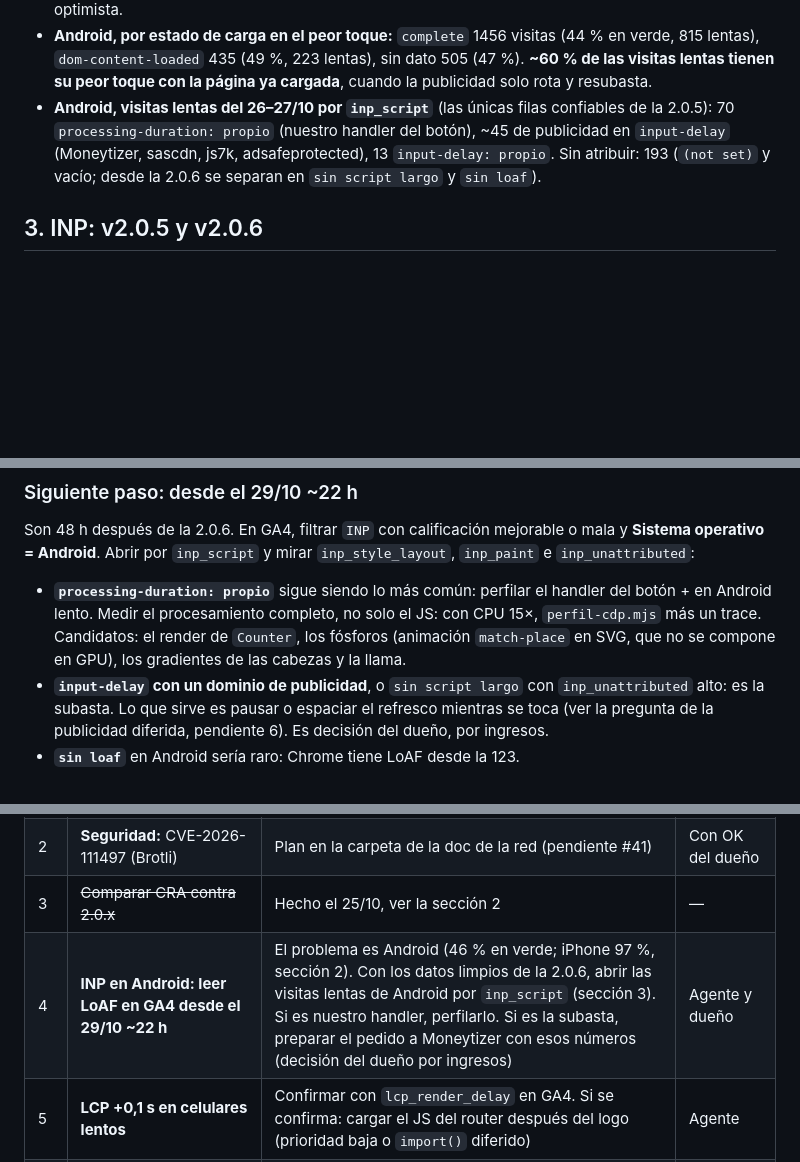
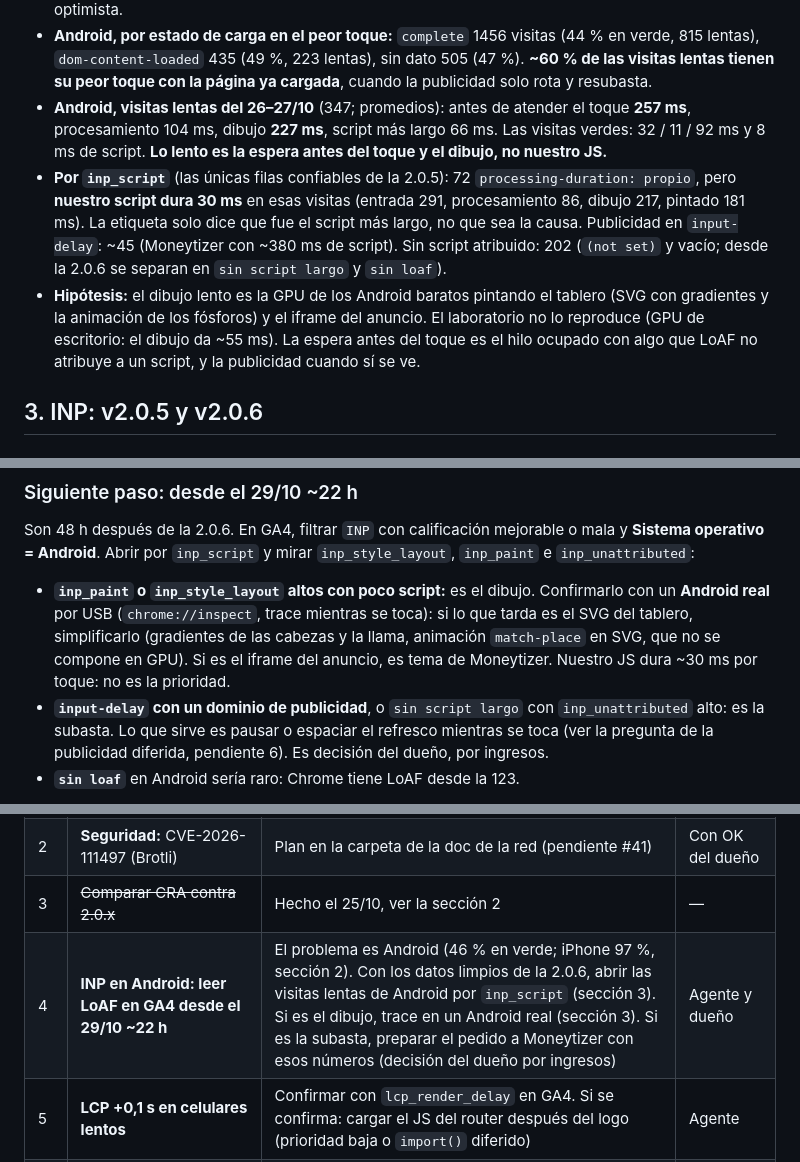
Before and after one commit to lauticonte/anotador-truco, a Markdown page: docs/HANDOFF.md, 3 parts joined by grey strips. Rendered like a GitHub page; blank space fills up the shorter version.

Commit message:
📝 handoff: el INP lento de Android es espera y dibujo, no nuestro JS
Co-Authored-By: Claude Opus 5.5 <noreply@anthropic.com>

```diff
--- a/docs/HANDOFF.md
+++ b/docs/HANDOFF.md
@@ -68,7 +68,9 @@ Cada evento INP es **una visita** (su peor toque), no un toque. Del 24/10 al 27/
 - Con iPhone igual, **Android tiene que pasar de 46 % a ~57 %** para que el total llegue a 75 %.
 - Ojo: Safari no tiene Long Animation Frames y mide el INP hace poco; su 97 % puede ser algo optimista.
 - **Android, por estado de carga en el peor toque:** `complete` 1456 visitas (44 % en verde, 815 lentas), `dom-content-loaded` 435 (49 %, 223 lentas), sin dato 505 (47 %). **~60 % de las visitas lentas tienen su peor toque con la página ya cargada**, cuando la publicidad solo rota y resubasta.
-- **Android, visitas lentas del 26–27/10 por `inp_script`** (las únicas filas confiables de la 2.0.5): 70 `processing-duration: propio` (nuestro handler del botón), ~45 de publicidad en `input-delay` (Moneytizer, sascdn, js7k, adsafeprotected), 13 `input-delay: propio`. Sin atribuir: 193 (`(not set)` y vacío; desde la 2.0.6 se separan en `sin script largo` y `sin loaf`).
+- **Android, visitas lentas del 26–27/10** (347; promedios): antes de atender el toque **257 ms**, procesamiento 104 ms, dibujo **227 ms**, script más largo 66 ms. Las visitas verdes: 32 / 11 / 92 ms y 8 ms de script. **Lo lento es la espera antes del toque y el dibujo, no nuestro JS.**
+- **Por `inp_script`** (las únicas filas confiables de la 2.0.5): 72 `processing-duration: propio`, pero **nuestro script dura 30 ms** en esas visitas (entrada 291, procesamiento 86, dibujo 217, pintado 181 ms). La etiqueta solo dice que fue el script más largo, no que sea la causa. Publicidad en `input-delay`: ~45 (Moneytizer con ~380 ms de script). Sin script atribuido: 202 (`(not set)` y vacío; desde la 2.0.6 se separan en `sin script largo` y `sin loaf`).
+- **Hipótesis:** el dibujo lento es la GPU de los Android baratos pintando el tablero (SVG con gradientes y la animación de los fósforos) y el iframe del anuncio. El laboratorio no lo reproduce (GPU de escritorio: el dibujo da ~55 ms). La espera antes del toque es el hilo ocupado con algo que LoAF no atribuye a un script, y la publicidad cuando sí se ve.
 
 ## 3. INP: v2.0.5 y v2.0.6
 
@@ -115,7 +117,7 @@ PR #7 (`perf/inp-dibujo`), mergeado el 25/10 ~18:40. **Verificado en producción
 ### Siguiente paso: desde el 29/10 ~22 h
 
 Son 48 h después de la 2.0.6. En GA4, filtrar `INP` con calificación mejorable o mala y **Sistema operativo = Android**. Abrir por `inp_script` y mirar `inp_style_layout`, `inp_paint` e `inp_unattributed`:
-- **`processing-duration: propio`** sigue siendo lo más común: perfilar el handler del botón + en Android lento. Medir el procesamiento completo, no solo el JS: con CPU 15×, `perfil-cdp.mjs` más un trace. Candidatos: el render de `Counter`, los fósforos (animación `match-place` en SVG, que no se compone en GPU), los gradientes de las cabezas y la llama.
+- **`inp_paint` o `inp_style_layout` altos con poco script:** es el dibujo. Confirmarlo con un **Android real** por USB (`chrome://inspect`, trace mientras se toca): si lo que tarda es el SVG del tablero, simplificarlo (gradientes de las cabezas y la llama, animación `match-place` en SVG, que no se compone en GPU). Si es el iframe del anuncio, es tema de Moneytizer. Nuestro JS dura ~30 ms por toque: no es la prioridad.
 - **`input-delay` con un dominio de publicidad**, o `sin script largo` con `inp_unattributed` alto: es la subasta. Lo que sirve es pausar o espaciar el refresco mientras se toca (ver la pregunta de la publicidad diferida, pendiente 6). Es decisión del dueño, por ingresos.
 - **`sin loaf`** en Android sería raro: Chrome tiene LoAF desde la 123.
 
@@ -126,7 +128,7 @@ Son 48 h después de la 2.0.6. En GA4, filtrar `INP` con calificación mejorable
 | 1 | **Seguridad:** borrar la copia de la clave de la cuenta de servicio que quedó en el servidor del despliegue automático, y apagar ese timer | Comando en las notas privadas (`truqito-operacion.md`, en la carpeta de la doc de la red) | Dueño (el auto mode lo bloquea) |
 | 2 | **Seguridad:** CVE-2026-111497 (Brotli) | Plan en la carpeta de la doc de la red (pendiente #41) | Con OK del dueño |
 | 3 | ~~Comparar CRA contra 2.0.x~~ | Hecho el 25/10, ver la sección 2 | — |
-| 4 | **INP en Android: leer LoAF en GA4 desde el 29/10 ~22 h** | El problema es Android (46 % en verde; iPhone 97 %, sección 2). Con los datos limpios de la 2.0.6, abrir las visitas lentas de Android por `inp_script` (sección 3). Si es nuestro handler, perfilarlo. Si es la subasta, preparar el pedido a Moneytizer con esos números (decisión del dueño por ingresos) | Agente y dueño |
+| 4 | **INP en Android: leer LoAF en GA4 desde el 29/10 ~22 h** | El problema es Android (46 % en verde; iPhone 97 %, sección 2). Con los datos limpios de la 2.0.6, abrir las visitas lentas de Android por `inp_script` (sección 3). Si es el dibujo, trace en un Android real (sección 3). Si es la subasta, preparar el pedido a Moneytizer con esos números (decisión del dueño por ingresos) | Agente y dueño |
 | 5 | **LCP +0,1 s en celulares lentos** | Confirmar con `lcp_render_delay` en GA4. Si se confirma: cargar el JS del router después del logo (prioridad baja o `import()` diferido) | Agente |
 | 6 | **Publicidad diferida** (rama `release/2.0.1`, sobre la 2.0.0: carga los anuncios 2,5 s después del `load`) | **Sola no alcanza para el INP** (27/10): ~60 % de las visitas lentas de Android tienen su peor toque con la página ya cargada, cuando el anuncio rota y resubasta cada ~10 s durante toda la visita (~8 min). Diferir la primera carga solo ayuda a las que tocan durante la carga (~20 % de las lentas) y cuesta impresiones. Lo que movería el INP es **no subastar mientras se toca** (pausar el refresco unos segundos después de cada toque, o espaciarlo), y eso depende de lo que permita Moneytizer. Decidir con los datos del 29/10. Si se hace, hay que rehacerla sobre `master` | Dueño decide |
 | 7 | **Search Console:** solicitar indexación de `/` y `/guia-truco` (el contenido cambió) | Solo desde la web: Inspeccionar URL → Solicitar indexación. No hay API para páginas comunes | Dueño |
```
